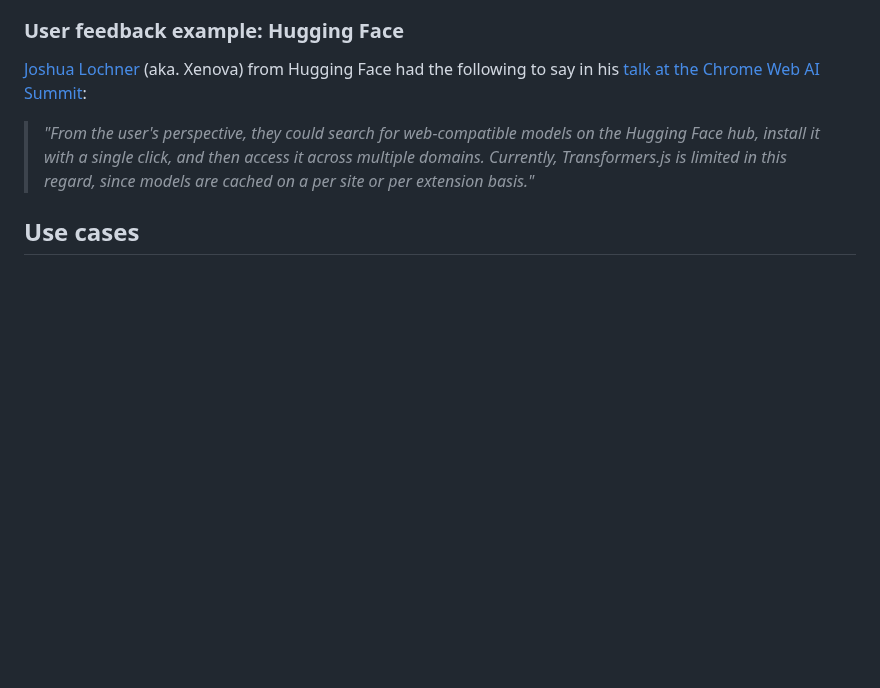
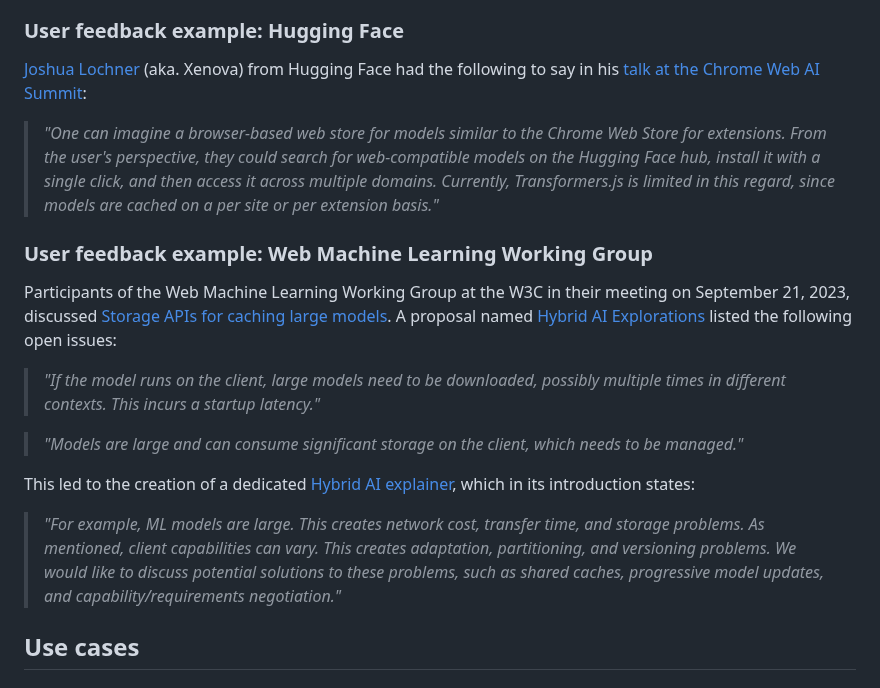
Before and after one commit to explainers-by-googlers/cross-origin-storage, a Markdown page: README.md, the part around one of its changes. Drawn GitHub-style; blank space fills up the shorter version.

Commit message:
Add Web ML feedback Fixes `[citation-needed]` for user research #8

```diff
--- a/README.md
+++ b/README.md
@@ -84,7 +84,19 @@ Feedback from developers working with large AI models, SQLite databases, offline
 
 [Joshua Lochner](https://huggingface.co/Xenova) (aka. Xenova) from Hugging Face had the following to say in his [talk at the Chrome Web AI Summit](https://youtu.be/n18Lrbo8VU8?t=1040):
 
-> _"From the user's perspective, they could search for web-compatible models on the Hugging Face hub, install it with a single click, and then access it across multiple domains. Currently, Transformers.js is limited in this regard, since models are cached on a per site or per extension basis."_
+> _"One can imagine a browser-based web store for models similar to the Chrome Web Store for extensions. From the user's perspective, they could search for web-compatible models on the Hugging Face hub, install it with a single click, and then access it across multiple domains. Currently, Transformers.js is limited in this regard, since models are cached on a per site or per extension basis."_
+
+### User feedback example: Web Machine Learning Working Group
+
+Participants of the Web Machine Learning Working Group at the W3C in their meeting on September 21, 2023, discussed [Storage APIs for caching large models](https://www.w3.org/2023/09/21-webmachinelearning-minutes.html#t03). A proposal named [Hybrid AI Explorations](https://github.com/webmachinelearning/proposals/issues/5) listed the following open issues:
+
+> _"If the model runs on the client, large models need to be downloaded, possibly multiple times in different contexts. This incurs a startup latency."_
+
+> _"Models are large and can consume significant storage on the client, which needs to be managed."_
+
+This led to the creation of a dedicated [Hybrid AI explainer](https://github.com/webmachinelearning/hybrid-ai/blob/main/explainer.md), which in its introduction states:
+
+> _"For example, ML models are large. This creates network cost, transfer time, and storage problems. As mentioned, client capabilities can vary. This creates adaptation, partitioning, and versioning problems. We would like to discuss potential solutions to these problems, such as shared caches, progressive model updates, and capability/requirements negotiation."_
 
 ## Use cases
 
```
Also changed, not shown: other parts of README.md (+2 -2 lines).
